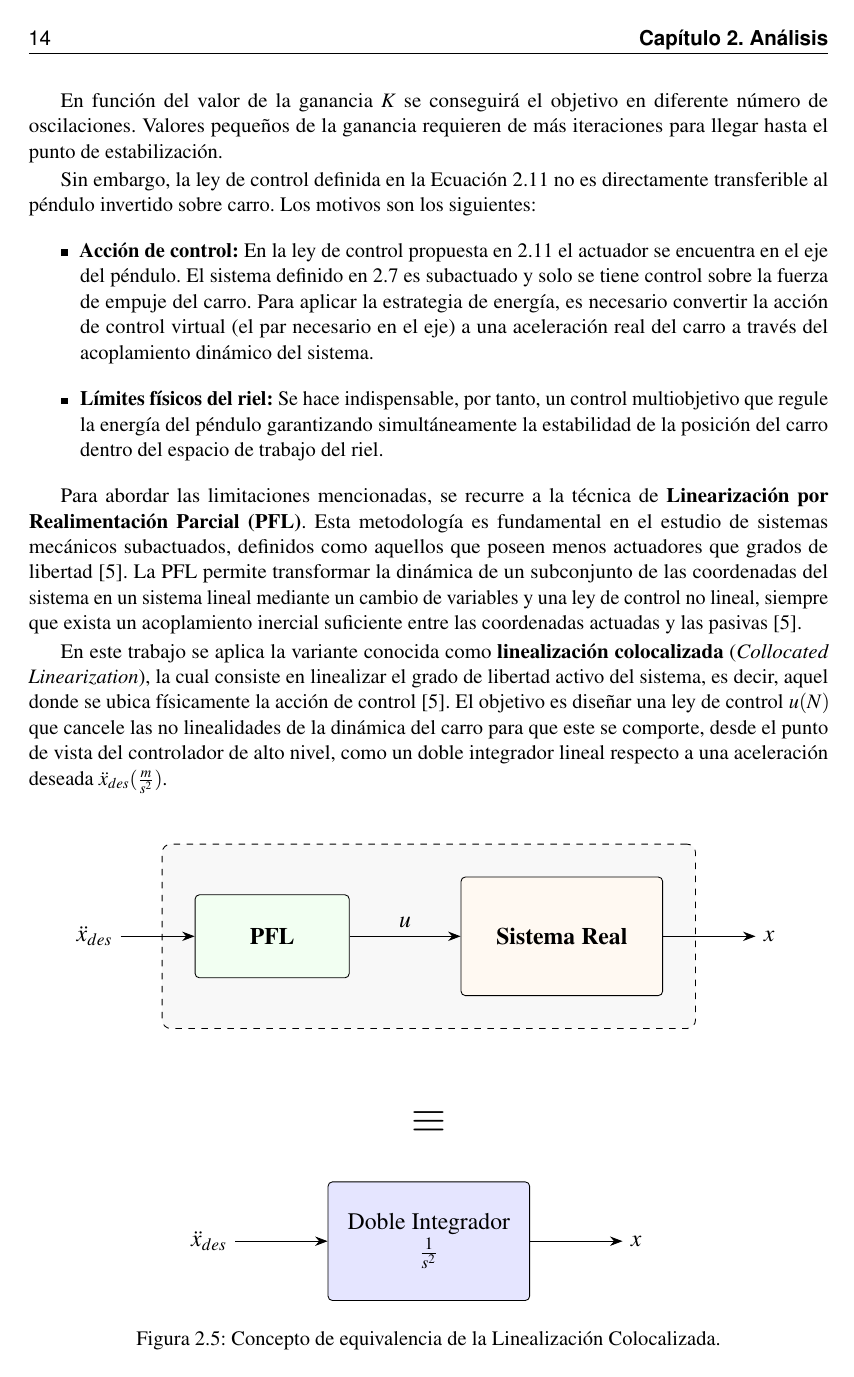
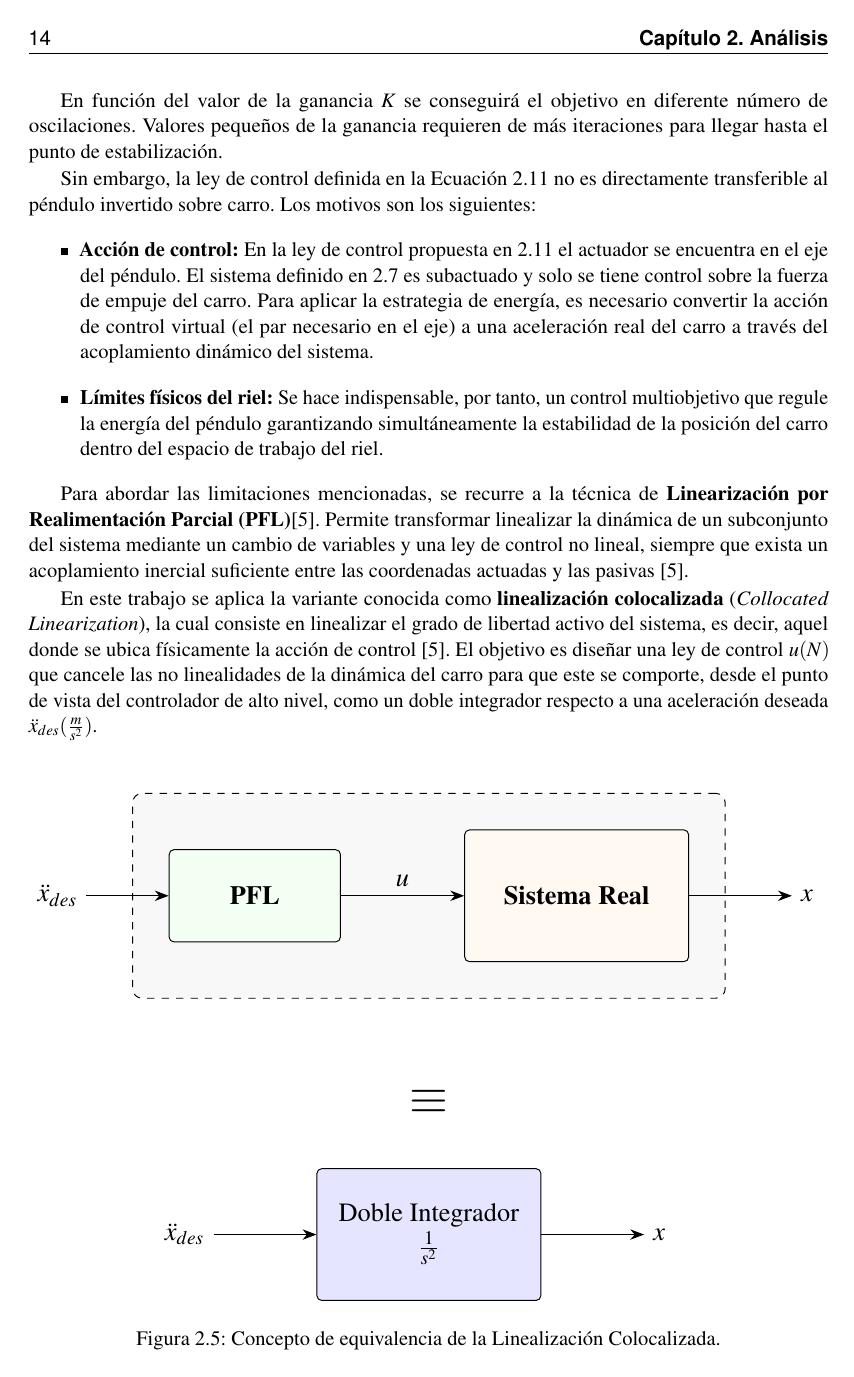
Before and after one commit to MPV247/TFG_Control_MiguelPorcar, a LaTeX book (memoria/main.tex): page 14 of 29. Compiled offline with pdfLaTeX.

Commit message:
Pequeños cambios

```diff
--- a/memoria/main.tex
+++ b/memoria/main.tex
@@ -460,13 +460,13 @@ Sin embargo, la ley de control definida en la Ecuación \ref{eq:ley_control_swp}
 	\item \textbf{Límites físicos del riel:} Se hace indispensable, por tanto, un control multiobjetivo que regule la energía del péndulo garantizando simultáneamente la estabilidad de la posición del carro dentro del espacio de trabajo del riel.
 \end{itemize}
 
-Para abordar las limitaciones mencionadas, se recurre a la técnica de \textbf{Linearización por Realimentación Parcial (PFL)}. Esta metodología es fundamental en el estudio de sistemas mecánicos subactuados, definidos como aquellos que poseen menos actuadores que grados de libertad \cite{spong1994}. La PFL permite transformar la dinámica de un subconjunto de las coordenadas del sistema en un sistema lineal mediante un cambio de variables y una ley de control no lineal, siempre que exista un acoplamiento inercial suficiente entre las coordenadas actuadas y las pasivas \cite{spong1994}.
+Para abordar las limitaciones mencionadas, se recurre a la técnica de \textbf{Linearización por Realimentación Parcial (PFL)}\cite{spong1994}. Permite transformar linealizar la dinámica de un subconjunto del sistema mediante un cambio de variables y una ley de control no lineal, siempre que exista un acoplamiento inercial suficiente entre las coordenadas actuadas y las pasivas \cite{spong1994}.
 
-En este trabajo se aplica la variante conocida como \textbf{linealización colocalizada} (\textit{Collocated Linearization}), la cual consiste en linealizar el grado de libertad activo del sistema, es decir, aquel donde se ubica físicamente la acción de control \cite{spong1994}. El objetivo es diseñar una ley de control $u (N)$ que cancele las no linealidades de la dinámica del carro para que este se comporte, desde el punto de vista del controlador de alto nivel, como un doble integrador lineal respecto a una aceleración deseada $\ddot{x}_{des} (\frac{m}{s^2})$.
+En este trabajo se aplica la variante conocida como \textbf{linealización colocalizada} (\textit{Collocated Linearization}), la cual consiste en linealizar el grado de libertad activo del sistema, es decir, aquel donde se ubica físicamente la acción de control \cite{spong1994}. El objetivo es diseñar una ley de control $u (N)$ que cancele las no linealidades de la dinámica del carro para que este se comporte, desde el punto de vista del controlador de alto nivel, como un doble integrador respecto a una aceleración deseada $\ddot{x}_{des} (\frac{m}{s^2})$.
 \begin{figure}[ht]
 	\centering
 	% Aquí cambias \textwidth por 0.7\textwidth (o el tamaño que prefieras)
-	\resizebox{0.9\textwidth}{!}{%
+	\resizebox{\textwidth}{!}{%
 		\input{Pictures/figuras/funcionamiento_PFL.tex}
 	}
 	\caption{Concepto de equivalencia de la Linealización Colocalizada.}
```
Also changed, not shown: memoria/main.pdf.
